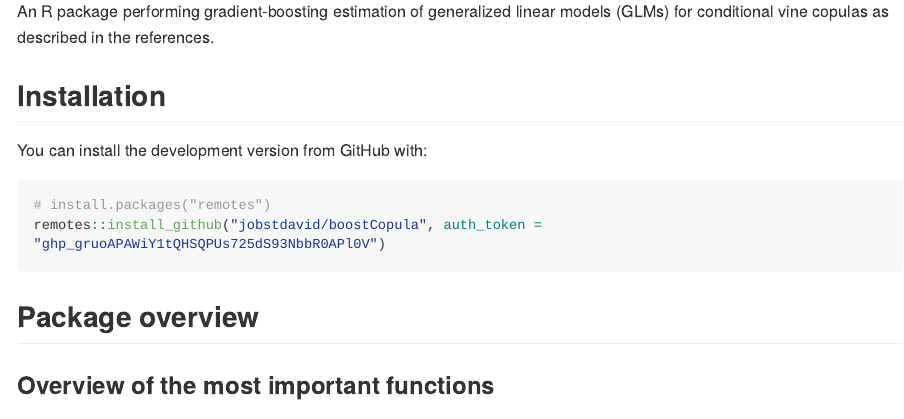
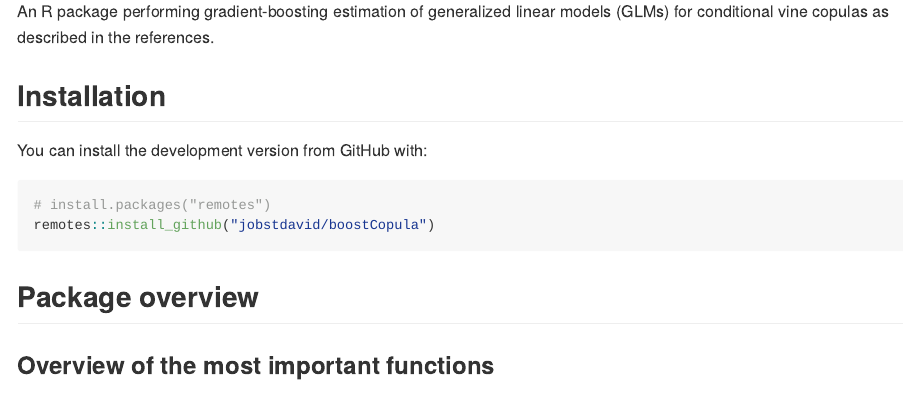
Before and after one commit to jobstdavid/boostCopula, an R Markdown document (README.Rmd): the page in a window 1100 px wide, from 200 px down. The pictures show the output file README.md that the author committed with the source, drawn offline in the style of GitHub; long lines of code are wrapped; badge pictures from the web are left out.

Commit message:
update README

````diff
--- a/README.Rmd
+++ b/README.Rmd
@@ -27,7 +27,7 @@ You can install the development version from GitHub with:
 
 ``` r
 # install.packages("remotes")
-remotes::install_github("jobstdavid/boostCopula", auth_token = "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")
+remotes::install_github("jobstdavid/boostCopula")
 ```
 
 ## Package overview
````
Also changed, not shown: README.md, 2 other files.
